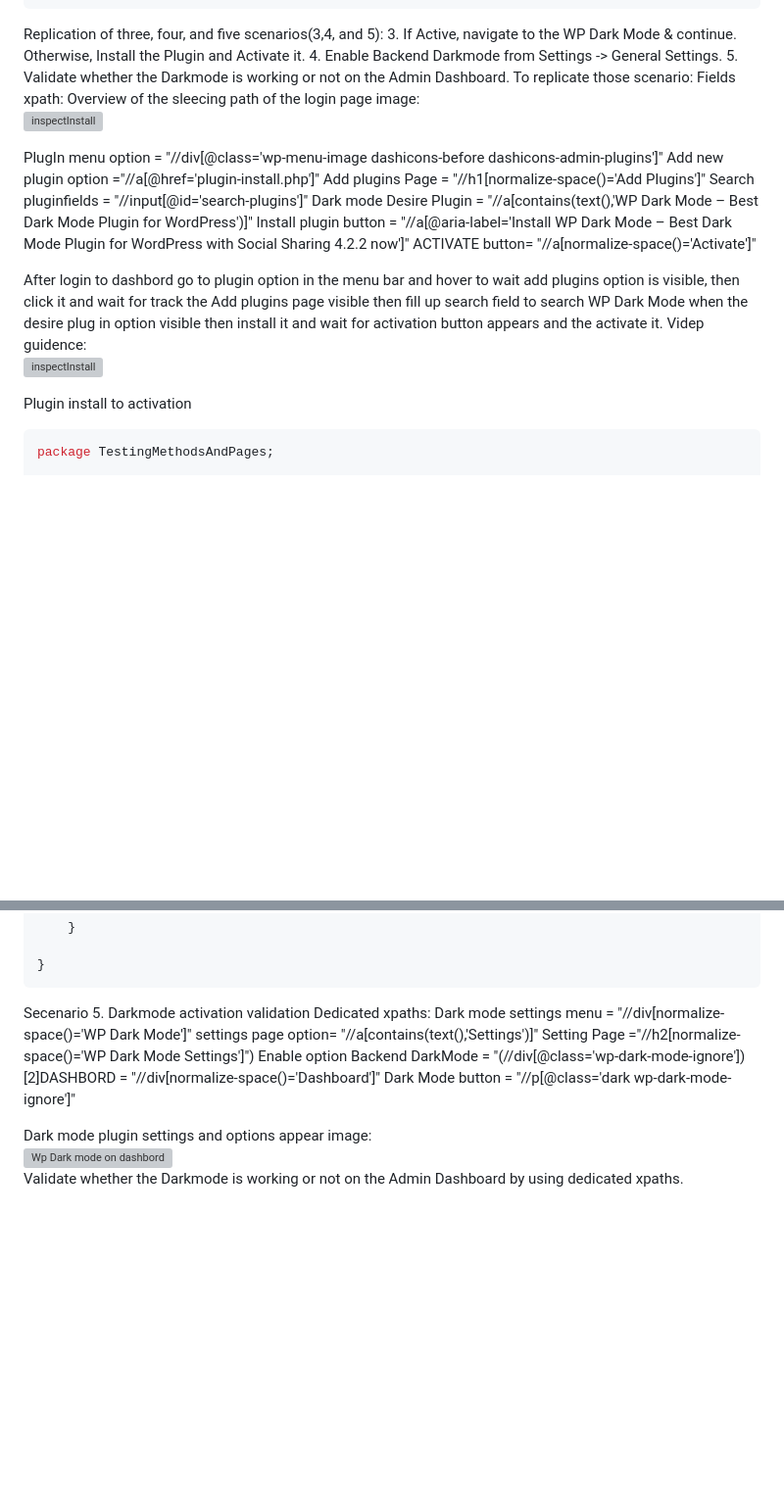
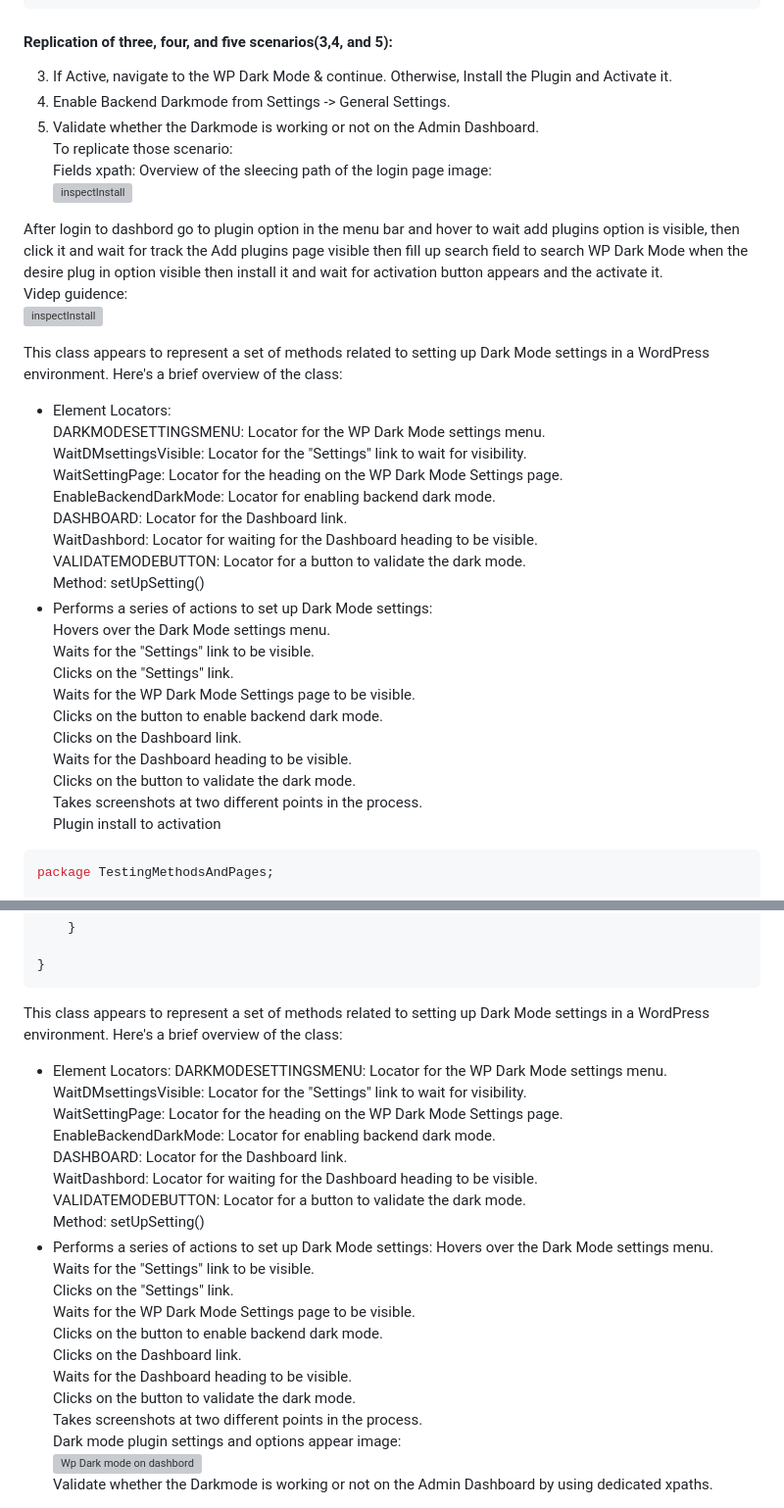
Before and after one commit to Sakif1997/WordPress-PlugIn-Testing, a Markdown page: README.md, 2 parts joined by grey strips. Shown at 98% size. GitHub-like rendering; blank space fills up the shorter version; grey boxes are pictures that could not be loaded.

````diff
--- a/README.md
+++ b/README.md
@@ -270,7 +284,7 @@ public class LoginToDashbord extends BrowserSetup {
 	}
 }
 ```
-Replication of three, four, and five scenarios(3,4, and 5):
+#### Replication of three, four, and five scenarios(3,4, and 5):
 3. If Active, navigate to the WP Dark Mode & continue. Otherwise, Install the Plugin and Activate it.
 4. Enable Backend Darkmode from Settings -> General Settings.
 5. Validate whether the Darkmode is working or not on the Admin Dashboard.
@@ -279,18 +293,31 @@ Fields xpath:
 Overview of the sleecing path of the login page image:
 ![inspectInstall](https://github.com/Sakif1997/Daraz-AutomationTesting-PageObjectModeling/assets/45315685/b0025c3d-7a7e-4b84-b111-e0b99e0c850e)
 
-PlugIn menu option = "//div[@class='wp-menu-image dashicons-before dashicons-admin-plugins']"
-Add new plugin option ="//a[@href='plugin-install.php']"
-Add plugins Page = "//h1[normalize-space()='Add Plugins']"
-Search pluginfields = "//input[@id='search-plugins']"
-Dark mode Desire Plugin = "//a[contains(text(),'WP Dark Mode – Best Dark Mode Plugin for WordPress')]"
-Install plugin button = "//a[@aria-label='Install WP Dark Mode – Best Dark Mode Plugin for WordPress with Social Sharing 4.2.2 now']"
-ACTIVATE button= "//a[normalize-space()='Activate']"
-
 After login to dashbord go to plugin option in the menu bar and hover to wait add plugins option is visible, then click it and wait for track the Add plugins page visible then fill up search field to search WP Dark Mode when the desire plug in option visible then install it and wait for activation button appears and the activate it.
 Videp guidence:
 ![inspectInstall](https://github.com/Sakif1997/Daraz-AutomationTesting-PageObjectModeling/assets/45315685/b0025c3d-7a7e-4b84-b111-e0b99e0c850e)
 
+This class appears to represent a set of methods related to setting up Dark Mode settings in a WordPress environment. Here's a brief overview of the class:
+
+* Element Locators:
+DARKMODESETTINGSMENU: Locator for the WP Dark Mode settings menu.
+WaitDMsettingsVisible: Locator for the "Settings" link to wait for visibility.
+WaitSettingPage: Locator for the heading on the WP Dark Mode Settings page.
+EnableBackendDarkMode: Locator for enabling backend dark mode.
+DASHBOARD: Locator for the Dashboard link.
+WaitDashbord: Locator for waiting for the Dashboard heading to be visible.
+VALIDATEMODEBUTTON: Locator for a button to validate the dark mode.
+Method: setUpSetting()
+* Performs a series of actions to set up Dark Mode settings:
+Hovers over the Dark Mode settings menu.
+Waits for the "Settings" link to be visible.
+Clicks on the "Settings" link.
+Waits for the WP Dark Mode Settings page to be visible.
+Clicks on the button to enable backend dark mode.
+Clicks on the Dashboard link.
+Waits for the Dashboard heading to be visible.
+Clicks on the button to validate the dark mode.
+Takes screenshots at two different points in the process.
 Plugin install to activation
 ```ruby
 package TestingMethodsAndPages;
@@ -352,14 +379,26 @@ public class PlugInInstallDirectoryPage extends BrowserSetup {
 
 }
 ```
-Secenario 5. Darkmode activation validation
-Dedicated xpaths:
-Dark mode settings menu = "//div[normalize-space()='WP Dark Mode']"
-settings page option= "//a[contains(text(),'Settings')]"
-Setting Page ="//h2[normalize-space()='WP Dark Mode Settings']")
-Enable option Backend DarkMode = "(//div[@class='wp-dark-mode-ignore'])[2]DASHBORD = "//div[normalize-space()='Dashboard']"
-Dark Mode button = "//p[@class='dark wp-dark-mode-ignore']"
-
+This class appears to represent a set of methods related to setting up Dark Mode settings in a WordPress environment. Here's a brief overview of the class:
+* Element Locators:
+DARKMODESETTINGSMENU: Locator for the WP Dark Mode settings menu.
+WaitDMsettingsVisible: Locator for the "Settings" link to wait for visibility.
+WaitSettingPage: Locator for the heading on the WP Dark Mode Settings page.
+EnableBackendDarkMode: Locator for enabling backend dark mode.
+DASHBOARD: Locator for the Dashboard link.
+WaitDashbord: Locator for waiting for the Dashboard heading to be visible.
+VALIDATEMODEBUTTON: Locator for a button to validate the dark mode.
+Method: setUpSetting()
+* Performs a series of actions to set up Dark Mode settings:
+Hovers over the Dark Mode settings menu.
+Waits for the "Settings" link to be visible.
+Clicks on the "Settings" link.
+Waits for the WP Dark Mode Settings page to be visible.
+Clicks on the button to enable backend dark mode.
+Clicks on the Dashboard link.
+Waits for the Dashboard heading to be visible.
+Clicks on the button to validate the dark mode.
+Takes screenshots at two different points in the process.
 Dark mode plugin settings and options appear image:
 ![Wp Dark mode on dashbord](https://github.com/Sakif1997/Daraz-AutomationTesting-PageObjectModeling/assets/45315685/d246d1c3-5538-44bc-994e-d376a4754cfd)
 Validate whether the Darkmode is working or not on the Admin Dashboard by using dedicated xpaths.
````
Also changed, not shown: other parts of README.md (+83 -32 lines).
